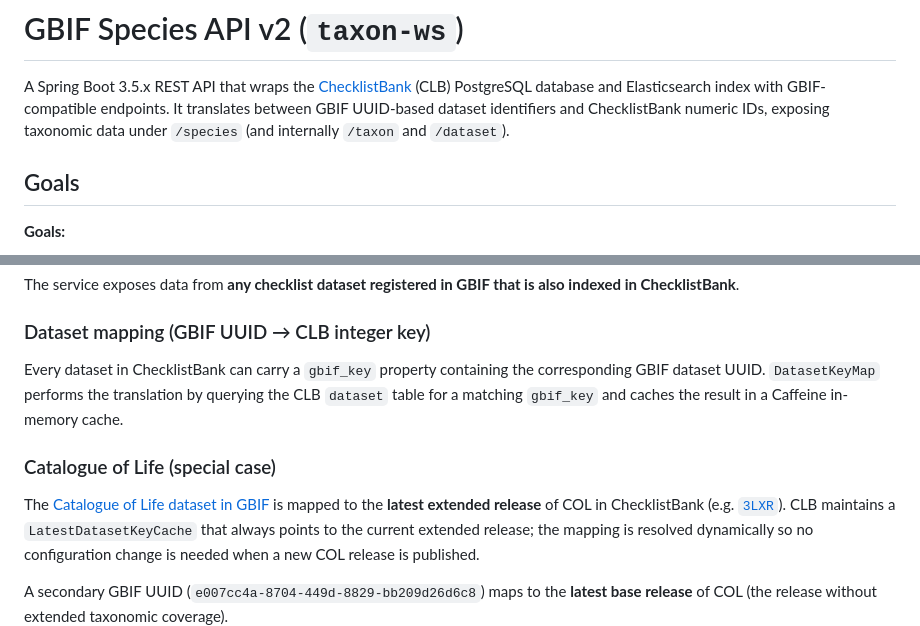
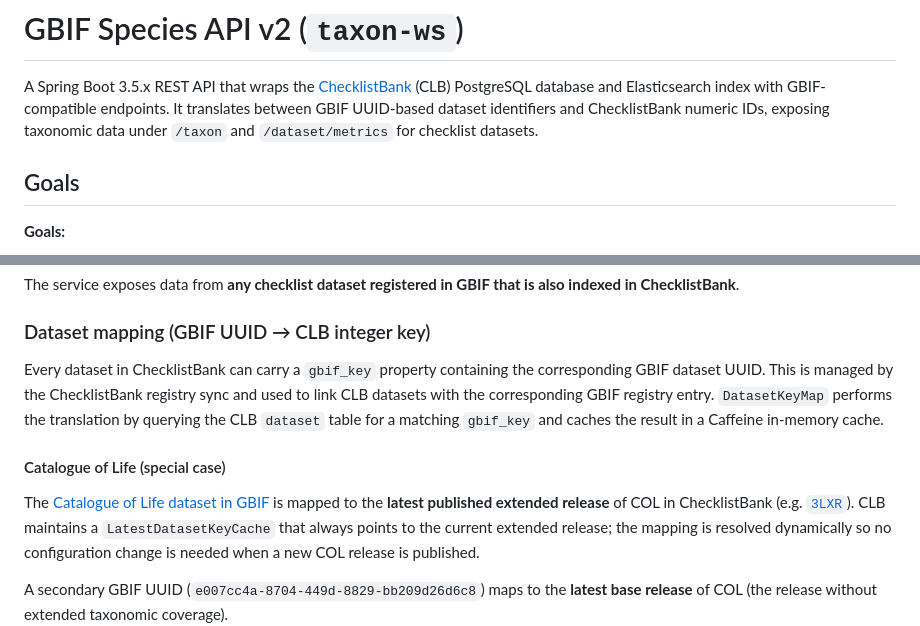
Before and after one commit to gbif/taxon-ws, a Markdown page: README.md, 2 parts joined by grey strips. Rendered like a GitHub page.

Commit message:
Update readme with dataset mappings

```diff
--- a/README.md
+++ b/README.md
@@ -1,7 +1,8 @@
 # GBIF Species API v2 (`taxon-ws`)
 
 A Spring Boot 3.5.x REST API that wraps the [ChecklistBank](https://checklistbank.org) (CLB) PostgreSQL database and Elasticsearch index with GBIF-compatible endpoints.
-It translates between GBIF UUID-based dataset identifiers and ChecklistBank numeric IDs, exposing taxonomic data under `/species` (and internally `/taxon` and `/dataset`).
+It translates between GBIF UUID-based dataset identifiers and ChecklistBank numeric IDs, exposing taxonomic data under `/taxon` and `/dataset/metrics`
+for checklist datasets.
 
 ## Goals
 
@@ -87,11 +88,12 @@ The service exposes data from **any checklist dataset registered in GBIF that is
 ### Dataset mapping (GBIF UUID → CLB integer key)
 
 Every dataset in ChecklistBank can carry a `gbif_key` property containing the corresponding GBIF dataset UUID.
+This is managed by the ChecklistBank registry sync and used to link CLB datasets with the corresponding GBIF registry entry.
 `DatasetKeyMap` performs the translation by querying the CLB `dataset` table for a matching `gbif_key` and caches the result in a Caffeine in-memory cache.
 
-### Catalogue of Life (special case)
+#### Catalogue of Life (special case)
 
-The [Catalogue of Life dataset in GBIF](https://www.gbif.org/dataset/7ddf754f-d193-4cc9-b351-99906754a03b) is mapped to the **latest extended release** of COL in ChecklistBank (e.g. [`3LXR`](https://www.checklistbank.org/dataset/3LXR)).
+The [Catalogue of Life dataset in GBIF](https://www.gbif.org/dataset/7ddf754f-d193-4cc9-b351-99906754a03b) is mapped to the **latest published extended release** of COL in ChecklistBank (e.g. [`3LXR`](https://www.checklistbank.org/dataset/3LXR)).
 CLB maintains a `LatestDatasetKeyCache` that always points to the current extended release; the mapping is resolved dynamically so no configuration change is needed when a new COL release is published.
 
 A secondary GBIF UUID (`e007cc4a-8704-449d-8829-bb209d26d6c8`) maps to the **latest base release** of COL (the release without extended taxonomic coverage).
```
